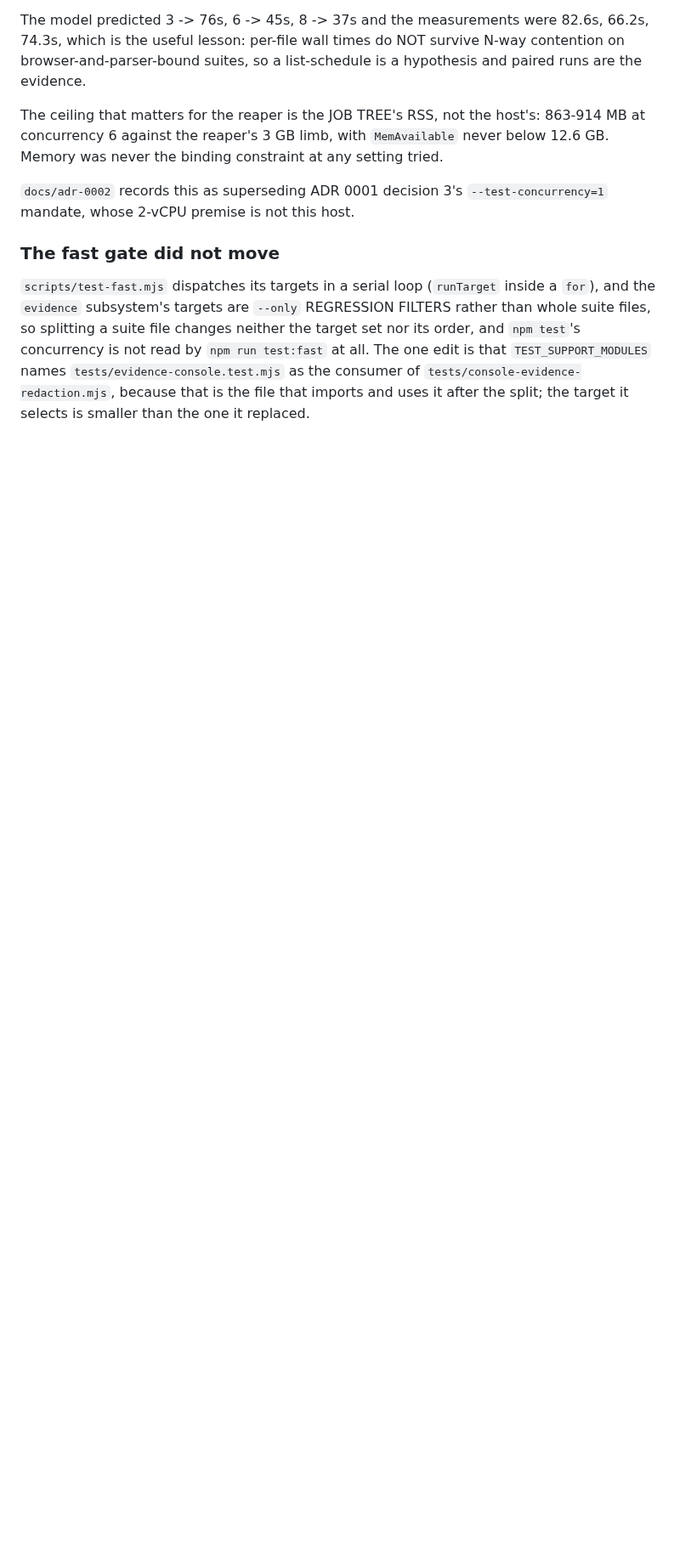
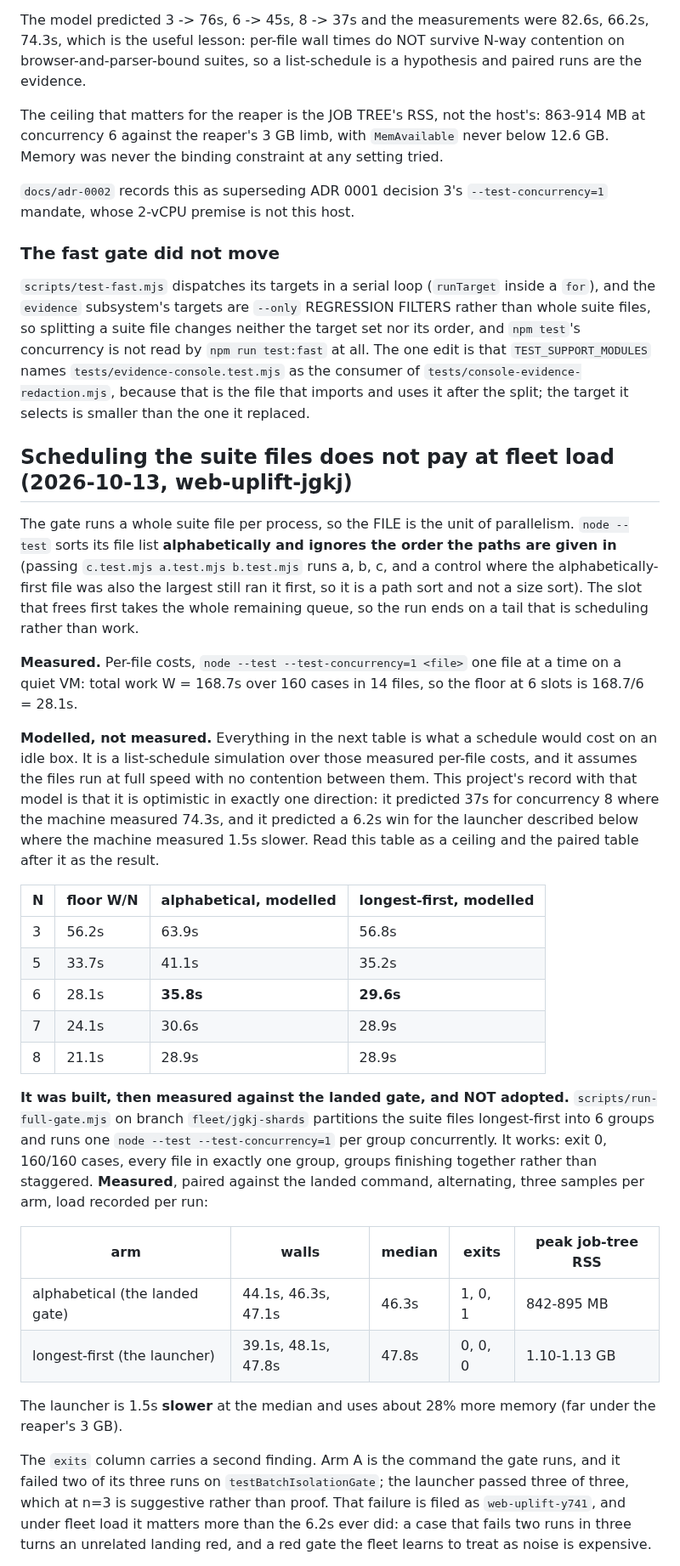
Before and after one commit to PaulKinlan/web-uplift, a Markdown page: docs/speed.md, the part around one of its changes. Shown at 85% size. GitHub-like rendering; blank space fills up the shorter version.

Commit message:
docs(speed): scheduling the suite files does not pay at fleet load (web-uplift-jgkj)
Records a negative result so the next lane does not chase it, and labels measured and modelled numbers
apart because this section's own lesson is that the model has been optimistic twice in one day.

MEASURED: `node --test` sorts test files alphabetically and ignores argument order, so the slot that
frees first takes the whole remaining queue. Per-file costs taken serially give total work W = 168.7s
over 160 cases in 14 files, floor 28.1s at 6 slots. A longest-first sharded runner was then built and
paired against the landed command: 1.5s SLOWER at the median (47.8s against 46.3s) with ~28% more
job-tree RSS. Same four fast-gate targets ran 0.94s and 27.38s one minute apart, heavy slot free both
times, which is the cleanest single number for how much of a gate time is other lanes' load.

MODELLED, AND MARKED AS SUCH IN THE FILE: the schedule columns (alphabetical 35.8s, longest-first
29.6s) are a list-schedule simulation over the measured per-file costs, not a run. It predicted 37s for
concurrency 8 where the machine said 74.3s, and predicted a 6.2s win here where the machine measured
1.5s slower.

The reason is the part worth keeping: at that load the gate is CONTENTION-bound, not work-bound. Both
arms ran at about 1.6x the floor, so a schedule can only redistribute work that is not the binding
constraint, and holding peak concurrency for a whole run costs about what balancing the queue saves
while node's dynamic scheduler idles slots in the tail.

Two claims corrected before landing: the `--test-shard` figures were a computation over the PRE-SPLIT
10-file set (W = 191.8s) presented as a measurement on the 14-file set the paragraph is about, and the
schedule columns had no model marker. Both are now stated for what they are on the current set, six
shards giving a 49.1s makespan against the 28.1s floor.

The tool is kept unmerged on branch fleet/jgkj-shards for a quiet-window experiment, where the 6.2s is
real. The levers that move this gate under fleet load are fewer concurrent browser processes, shorter
cases, and a quieter box.

Release-note: none: internal (documentation of a measurement; no behaviour change).

```diff
--- a/docs/speed.md
+++ b/docs/speed.md
@@ -124,3 +124,49 @@ a suite file changes neither the target set nor its order, and `npm test`'s conc
 `tests/evidence-console.test.mjs` as the consumer of `tests/console-evidence-redaction.mjs`, because that
 is the file that imports and uses it after the split; the target it selects is smaller than the one it
 replaced.
+
+## Scheduling the suite files does not pay at fleet load (2026-10-13, web-uplift-jgkj)
+
+The gate runs a whole suite file per process, so the FILE is the unit of parallelism. `node --test` sorts
+its file list **alphabetically and ignores the order the paths are given in** (passing
+`c.test.mjs a.test.mjs b.test.mjs` runs a, b, c, and a control where the alphabetically-first file was also
+the largest still ran it first, so it is a path sort and not a size sort). The slot that frees first takes
+the whole remaining queue, so the run ends on a tail that is scheduling rather than work.
+
+**Measured.** Per-file costs, `node --test --test-concurrency=1 <file>` one file at a time on a quiet VM:
+total work W = 168.7s over 160 cases in 14 files, so the floor at 6 slots is 168.7/6 = 28.1s.
+
+**Modelled, not measured.** Everything in the next table is what a schedule would cost on an idle box. It is
+a list-schedule simulation over those measured per-file costs, and it assumes the files run at full speed
+with no contention between them. This project's record with that model is that it is optimistic in exactly
+one direction: it predicted 37s for concurrency 8 where the machine measured 74.3s, and it predicted a 6.2s
+win for the launcher described below where the machine measured 1.5s slower. Read this table as a ceiling
+and the paired table after it as the result.
+
+| N | floor W/N | alphabetical, modelled | longest-first, modelled |
+| --- | --- | --- | --- |
+| 3 | 56.2s | 63.9s | 56.8s |
+| 5 | 33.7s | 41.1s | 35.2s |
+| 6 | 28.1s | **35.8s** | **29.6s** |
+| 7 | 24.1s | 30.6s | 28.9s |
+| 8 | 21.1s | 28.9s | 28.9s |
+
+**It was built, then measured against the landed gate, and NOT adopted.** `scripts/run-full-gate.mjs` on
+branch `fleet/jgkj-shards` partitions the suite files longest-first into 6 groups and runs one
+`node --test --test-concurrency=1` per group concurrently. It works: exit 0, 160/160 cases, every file in
+exactly one group, groups finishing together rather than staggered. **Measured**, paired against the landed
+command, alternating, three samples per arm, load recorded per run:
+
+| arm | walls | median | exits | peak job-tree RSS |
+| --- | --- | --- | --- | --- |
+| alphabetical (the landed gate) | 44.1s, 46.3s, 47.1s | 46.3s | 1, 0, 1 | 842-895 MB |
+| longest-first (the launcher) | 39.1s, 48.1s, 47.8s | 47.8s | 0, 0, 0 | 1.10-1.13 GB |
+
+The launcher is 1.5s **slower** at the median and uses about 28% more memory (far under the reaper's 3 GB).
+
+The `exits` column carries a second finding. Arm A is the command the gate runs, and it failed two of its
+three runs on `testBatchIsolationGate`; the launcher passed three of three, which at n=3 is suggestive
+rather than proof. That failure is filed as `web-uplift-y741`, and under fleet load it matters more than
+the 6.2s ever did: a case that fails two runs in three turns an unrelated landing red, and a red gate the
+fleet learns to treat as noise is expensive.
+
```
Also changed, not shown: other parts of docs/speed.md (+23 -0 lines).
